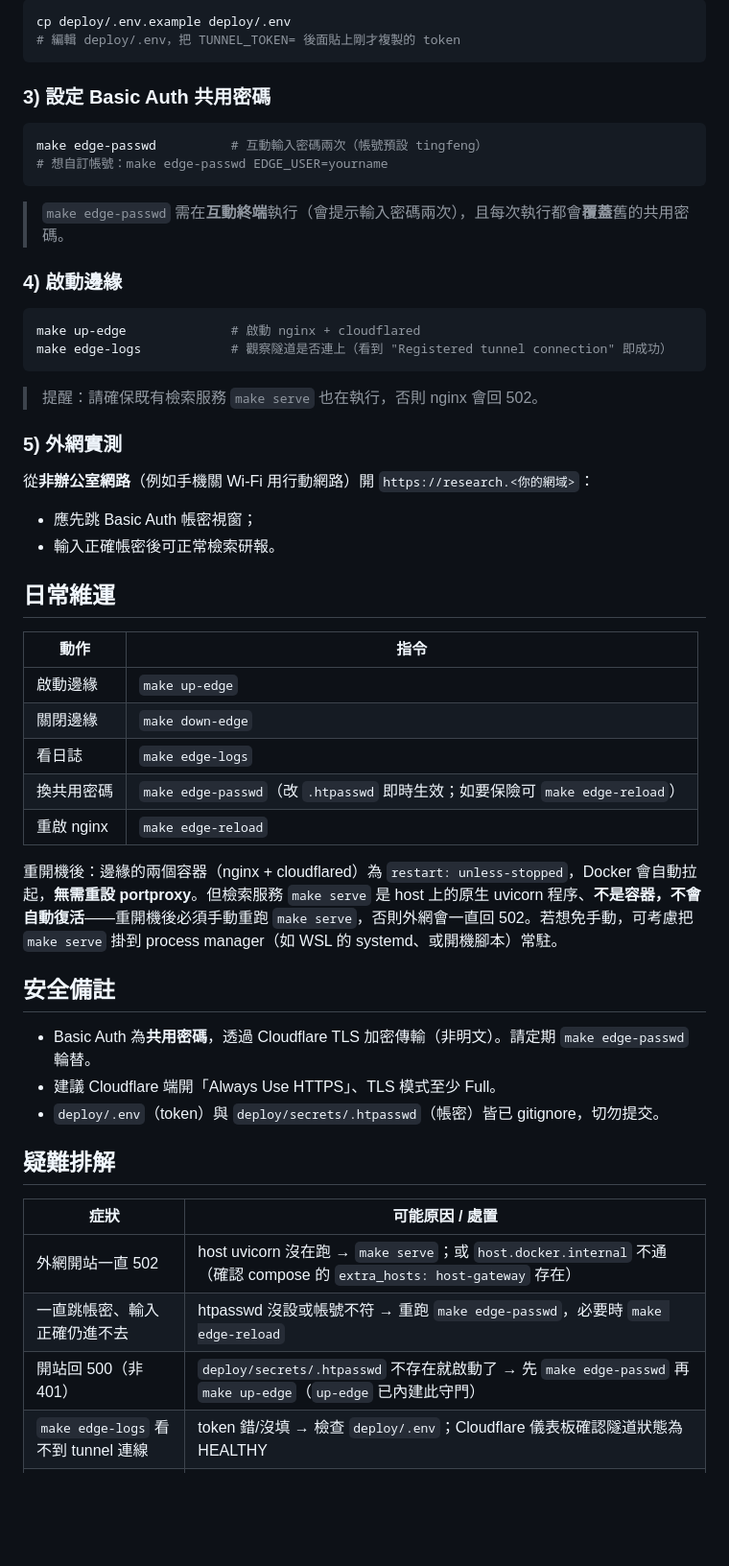
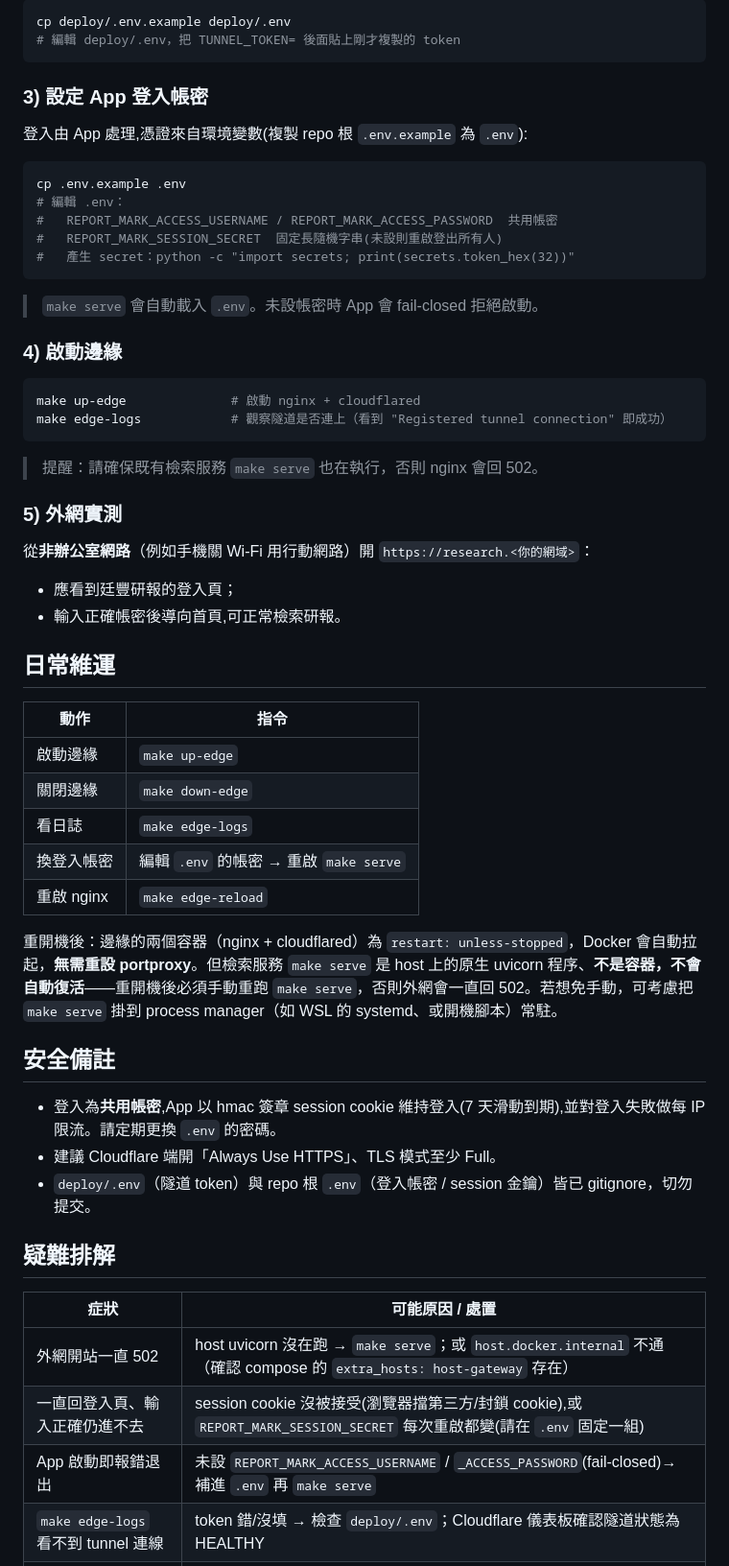
Before and after one commit to FPI-TW/report-research, a Markdown page: docs/EXTERNAL_ACCESS.md, the part around one of its changes. Shown at 96% size. GitHub-like rendering; blank space fills up the shorter version.

Commit message:
docs: update external-access guide for app login
Replace the nginx Basic Auth / .htpasswd setup with the app-level login
flow: env-var credentials in repo-root .env, make serve auto-loads it,
and refreshed verification, maintenance, and troubleshooting notes.

Co-Authored-By: Claude Opus 4.8 <noreply@anthropic.com>

````diff
--- a/docs/EXTERNAL_ACCESS.md
+++ b/docs/EXTERNAL_ACCESS.md
@@ -43,14 +43,19 @@ cp deploy/.env.example deploy/.env
 # 編輯 deploy/.env，把 TUNNEL_TOKEN= 後面貼上剛才複製的 token
 ```
 
-### 3) 設定 Basic Auth 共用密碼
+### 3) 設定 App 登入帳密
+
+登入由 App 處理,憑證來自環境變數(複製 repo 根 `.env.example` 為 `.env`):
 
 ```bash
-make edge-passwd          # 互動輸入密碼兩次（帳號預設 tingfeng）
-# 想自訂帳號：make edge-passwd EDGE_USER=yourname
+cp .env.example .env
+# 編輯 .env：
+#   REPORT_MARK_ACCESS_USERNAME / REPORT_MARK_ACCESS_PASSWORD  共用帳密
+#   REPORT_MARK_SESSION_SECRET  固定長隨機字串(未設則重啟登出所有人)
+#   產生 secret：python -c "import secrets; print(secrets.token_hex(32))"
 ```
 
-> `make edge-passwd` 需在**互動終端**執行（會提示輸入密碼兩次），且每次執行都會**覆蓋**舊的共用密碼。
+> `make serve` 會自動載入 `.env`。未設帳密時 App 會 fail-closed 拒絕啟動。
 
 ### 4) 啟動邊緣
 
@@ -65,8 +70,8 @@ make edge-logs            # 觀察隧道是否連上（看到 "Registered tunnel
 
 從**非辦公室網路**（例如手機關 Wi-Fi 用行動網路）開 `https://research.<你的網域>`：
 
-- 應先跳 Basic Auth 帳密視窗；
-- 輸入正確帳密後可正常檢索研報。
+- 應看到廷豐研報的登入頁；
+- 輸入正確帳密後導向首頁,可正常檢索研報。
 
 ## 日常維運
 
@@ -75,23 +80,23 @@ make edge-logs            # 觀察隧道是否連上（看到 "Registered tunnel
 | 啟動邊緣 | `make up-edge` |
 | 關閉邊緣 | `make down-edge` |
 | 看日誌 | `make edge-logs` |
-| 換共用密碼 | `make edge-passwd`（改 `.htpasswd` 即時生效；如要保險可 `make edge-reload`） |
+| 換登入帳密 | 編輯 `.env` 的帳密 → 重啟 `make serve` |
 | 重啟 nginx | `make edge-reload` |
 
 重開機後：邊緣的兩個容器（nginx + cloudflared）為 `restart: unless-stopped`，Docker 會自動拉起，**無需重設 portproxy**。但檢索服務 `make serve` 是 host 上的原生 uvicorn 程序、**不是容器，不會自動復活**——重開機後必須手動重跑 `make serve`，否則外網會一直回 502。若想免手動，可考慮把 `make serve` 掛到 process manager（如 WSL 的 systemd、或開機腳本）常駐。
 
 ## 安全備註
 
-- Basic Auth 為**共用密碼**，透過 Cloudflare TLS 加密傳輸（非明文）。請定期 `make edge-passwd` 輪替。
+- 登入為**共用帳密**,App 以 hmac 簽章 session cookie 維持登入(7 天滑動到期),並對登入失敗做每 IP 限流。請定期更換 `.env` 的密碼。
 - 建議 Cloudflare 端開「Always Use HTTPS」、TLS 模式至少 Full。
-- `deploy/.env`（token）與 `deploy/secrets/.htpasswd`（帳密）皆已 gitignore，切勿提交。
+- `deploy/.env`（隧道 token）與 repo 根 `.env`（登入帳密 / session 金鑰）皆已 gitignore，切勿提交。
 
 ## 疑難排解
 
 | 症狀 | 可能原因 / 處置 |
 |------|----------------|
 | 外網開站一直 502 | host uvicorn 沒在跑 → `make serve`；或 `host.docker.internal` 不通（確認 compose 的 `extra_hosts: host-gateway` 存在） |
-| 一直跳帳密、輸入正確仍進不去 | htpasswd 沒設或帳號不符 → 重跑 `make edge-passwd`，必要時 `make edge-reload` |
-| 開站回 500（非 401） | `deploy/secrets/.htpasswd` 不存在就啟動了 → 先 `make edge-passwd` 再 `make up-edge`（`up-edge` 已內建此守門） |
+| 一直回登入頁、輸入正確仍進不去 | session cookie 沒被接受(瀏覽器擋第三方/封鎖 cookie),或 `REPORT_MARK_SESSION_SECRET` 每次重啟都變(請在 `.env` 固定一組) |
+| App 啟動即報錯退出 | 未設 `REPORT_MARK_ACCESS_USERNAME` / `_ACCESS_PASSWORD`(fail-closed)→ 補進 `.env` 再 `make serve` |
 | `make edge-logs` 看不到 tunnel 連線 | token 錯/沒填 → 檢查 `deploy/.env`；Cloudflare 儀表板確認隧道狀態為 HEALTHY |
 | 外網打不開但 LAN 正常 | Cloudflare Public Hostname 的 Service 是否設成 `http://nginx:80`；DNS 記錄是否由隧道自動建立 |
````
Also changed, not shown: other parts of docs/EXTERNAL_ACCESS.md (+3 -3 lines).
